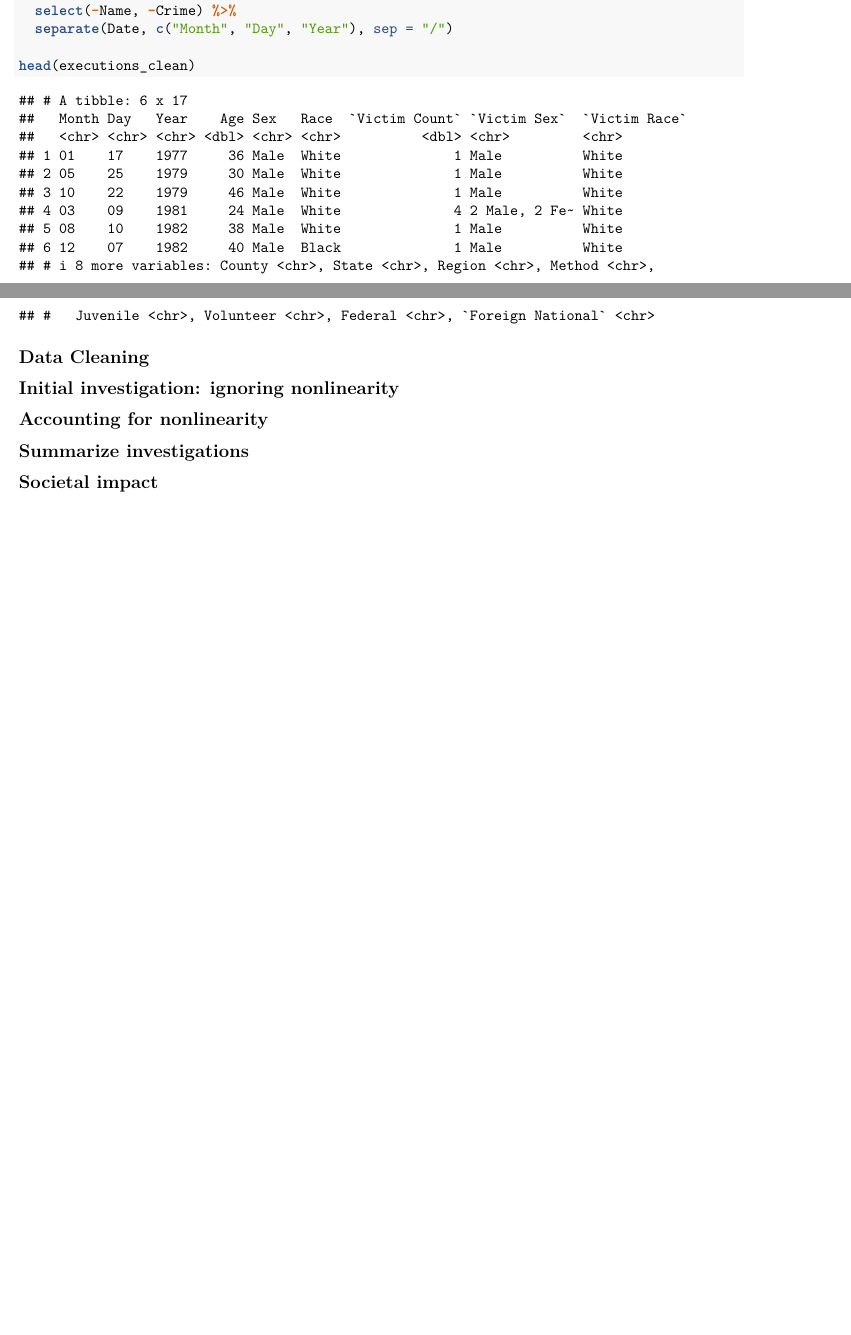
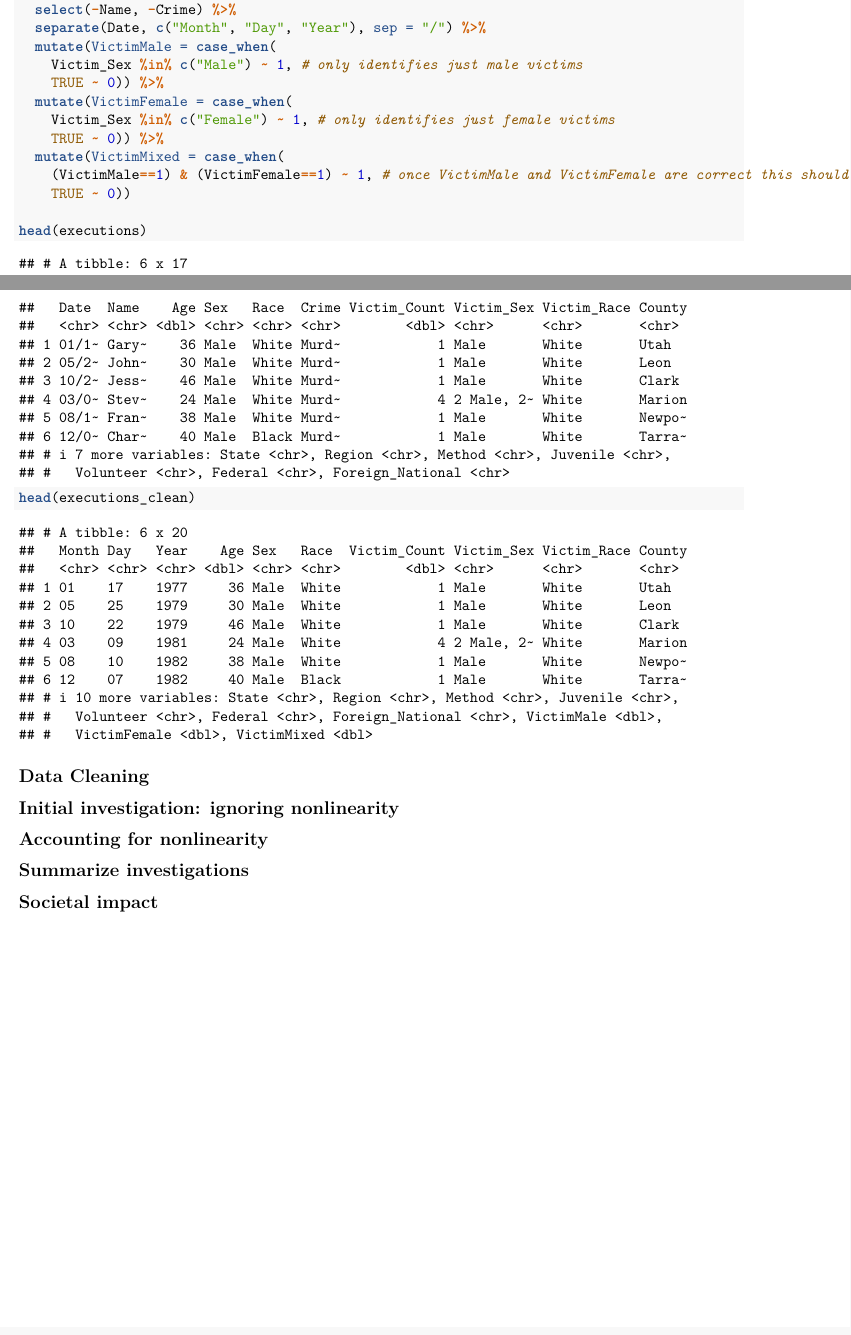
Before and after one commit to adidust4/STAT253-Project, an R Markdown document (HW3.Rmd): two parts of pages 1 and 2 of 2, joined at a grey line, cut so that both start at the same text. Rendered offline with R 4.5, knitr and Pandoc, then LaTeX, with nearby package versions; some code elsewhere in the file could not run offline; common packages that the code uses without loading them are loaded.

Commit message:
A'di is a genius

````diff
--- a/HW3.Rmd
+++ b/HW3.Rmd
@@ -23,8 +23,18 @@ executions <- read_csv("executiondata.csv")
 
 executions_clean <- executions %>%
   select(-Name, -Crime) %>%
-  separate(Date, c("Month", "Day", "Year"), sep = "/")
+  separate(Date, c("Month", "Day", "Year"), sep = "/") %>%
+  mutate(VictimMale = case_when(
+    Victim_Sex %in% c("Male") ~ 1, # only identifies just male victims
+    TRUE ~ 0)) %>%
+  mutate(VictimFemale = case_when(
+    Victim_Sex %in% c("Female") ~ 1, # only identifies just female victims
+    TRUE ~ 0)) %>%
+  mutate(VictimMixed = case_when(
+    (VictimMale==1) & (VictimFemale==1) ~ 1, # once VictimMale and VictimFemale are correct this should work fine
+    TRUE ~ 0))
 
+head(executions)
 head(executions_clean)
 ```
 
````
Also changed, not shown: HW3.Rmd (2 more changed lines).
